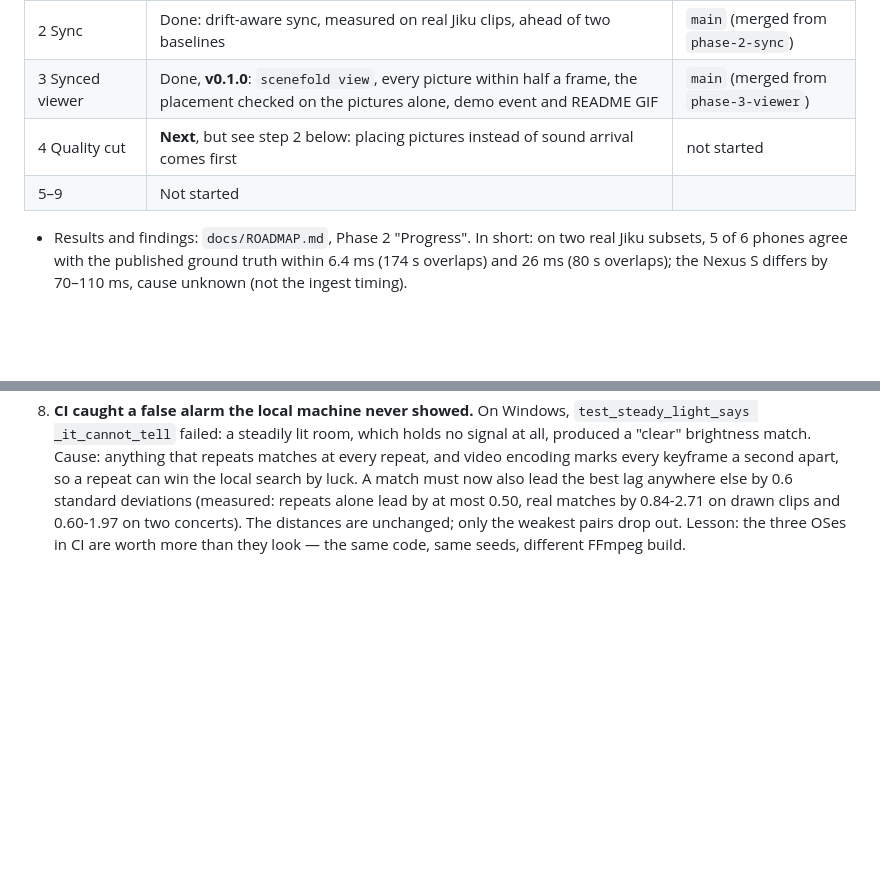
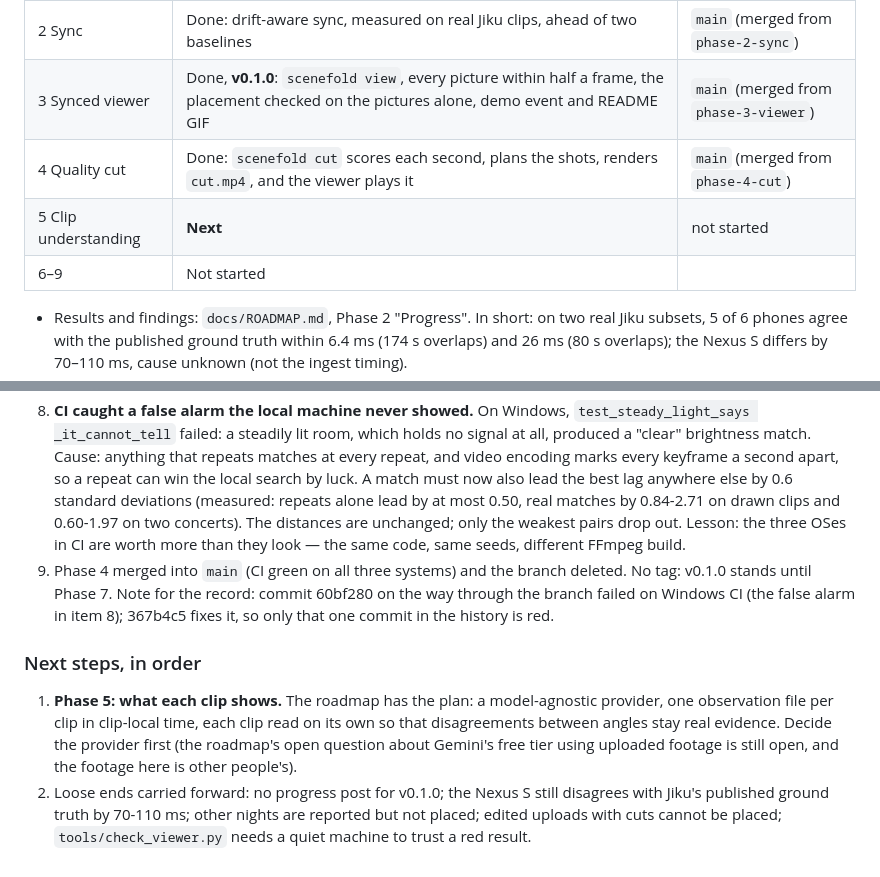
Before and after one commit to karthi-ai-engineer/SceneFold, a Markdown page: docs/HANDOFF.md, 2 parts joined by grey strips. Drawn GitHub-style; blank space fills up the shorter version.

Commit message:
docs: record the Phase 4 merge and what comes next

```diff
--- a/docs/HANDOFF.md
+++ b/docs/HANDOFF.md
@@ -75,8 +75,9 @@ node --test web/tests/sync.test.mjs  # the viewer's timing rules (needs Node 18+
 | 1 Ingest | Done; checked on 12 real Jiku phone clips; sound now follows file timestamps | `main` |
 | 2 Sync | Done: drift-aware sync, measured on real Jiku clips, ahead of two baselines | `main` (merged from `phase-2-sync`) |
 | 3 Synced viewer | Done, **v0.1.0**: `scenefold view`, every picture within half a frame, the placement checked on the pictures alone, demo event and README GIF | `main` (merged from `phase-3-viewer`) |
-| 4 Quality cut | **Next**, but see step 2 below: placing pictures instead of sound arrival comes first | not started |
-| 5–9 | Not started | |
+| 4 Quality cut | Done: `scenefold cut` scores each second, plans the shots, renders `cut.mp4`, and the viewer plays it | `main` (merged from `phase-4-cut`) |
+| 5 Clip understanding | **Next** | not started |
+| 6–9 | Not started | |
 
 - Results and findings: `docs/ROADMAP.md`, Phase 2 "Progress". In short: on two real Jiku subsets,
   5 of 6 phones agree with the published ground truth within 6.4 ms (174 s overlaps) and 26 ms
@@ -386,3 +387,17 @@ node --test web/tests/sync.test.mjs  # the viewer's timing rules (needs Node 18+
    at most 0.50, real matches by 0.84-2.71 on drawn clips and 0.60-1.97 on two concerts). The
    distances are unchanged; only the weakest pairs drop out. Lesson: the three OSes in CI are worth
    more than they look — the same code, same seeds, different FFmpeg build.
+9. Phase 4 merged into `main` (CI green on all three systems) and the branch deleted. No tag:
+   v0.1.0 stands until Phase 7. Note for the record: commit 60bf280 on the way through the branch
+   failed on Windows CI (the false alarm in item 8); 367b4c5 fixes it, so only that one commit in
+   the history is red.
+
+### Next steps, in order
+
+1. **Phase 5: what each clip shows.** The roadmap has the plan: a model-agnostic provider, one
+   observation file per clip in clip-local time, each clip read on its own so that disagreements
+   between angles stay real evidence. Decide the provider first (the roadmap's open question about
+   Gemini's free tier using uploaded footage is still open, and the footage here is other people's).
+2. Loose ends carried forward: no progress post for v0.1.0; the Nexus S still disagrees with Jiku's
+   published ground truth by 70-110 ms; other nights are reported but not placed; edited uploads
+   with cuts cannot be placed; `tools/check_viewer.py` needs a quiet machine to trust a red result.
```
Also changed, not shown: other parts of docs/HANDOFF.md (+1 -1 lines).
